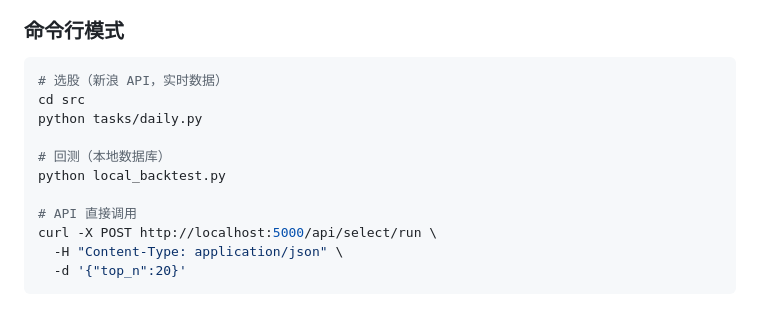
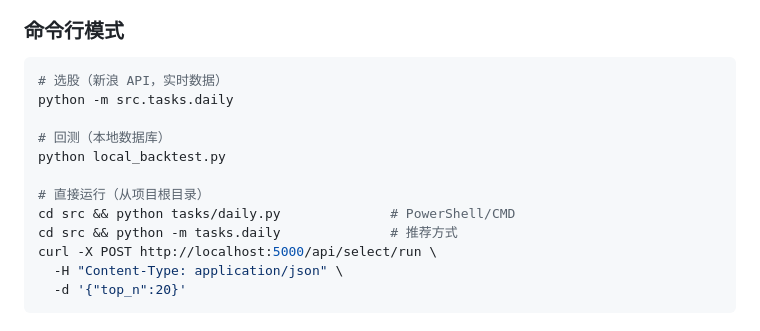
Before and after one commit to deTian0/a-stock-engine, a Markdown page: README.md, the part around the change. Drawn GitHub-style.

Commit message:
docs: 修正 README 运行命令 — 适配子包路径

````diff
--- a/README.md
+++ b/README.md
@@ -67,13 +67,14 @@ cd front && npm install && npm run dev  # → http://localhost:3000
 
 ```bash
 # 选股（新浪 API，实时数据）
-cd src
-python tasks/daily.py
+python -m src.tasks.daily
 
 # 回测（本地数据库）
 python local_backtest.py
 
-# API 直接调用
+# 直接运行（从项目根目录）
+cd src && python tasks/daily.py              # PowerShell/CMD
+cd src && python -m tasks.daily              # 推荐方式
 curl -X POST http://localhost:5000/api/select/run \
   -H "Content-Type: application/json" \
   -d '{"top_n":20}'
````
